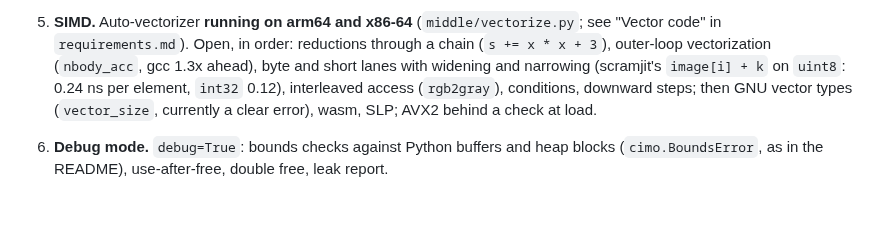
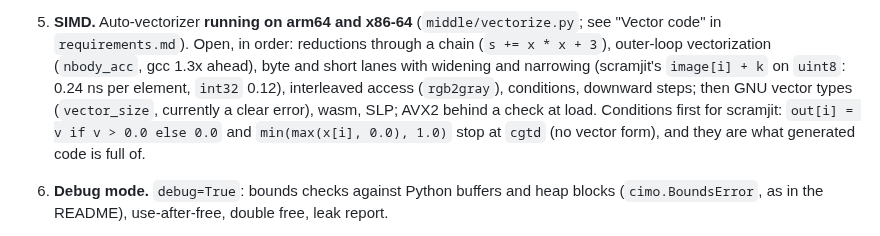
Before and after one commit to farizrahman4u/cimo, a Markdown page: TODO.md, the part around the change. Drawn GitHub-style; blank space fills up the shorter version.

Commit message:
TODO: conditions first for scramjit's generated loops

```diff
--- a/TODO.md
+++ b/TODO.md
@@ -46,7 +46,7 @@ Biggest first. `requirements.md` is the spec; this is the work queue.
    modules on a browser main thread, wasm SIMD.
 5. **SIMD.** Auto-vectorizer **running on arm64 and x86-64** (`middle/vectorize.py`; see "Vector code" in `requirements.md`). Open, in
    order: reductions through a chain (`s += x * x + 3`), outer-loop vectorization (`nbody_acc`, gcc 1.3x ahead), byte and short lanes with widening and narrowing (scramjit's `image[i] + k` on `uint8`: 0.24 ns per element, `int32` 0.12), interleaved access (`rgb2gray`),
-   conditions, downward steps; then GNU vector types (`vector_size`, currently a clear error), wasm, SLP; AVX2 behind a check at load.
+   conditions, downward steps; then GNU vector types (`vector_size`, currently a clear error), wasm, SLP; AVX2 behind a check at load. Conditions first for scramjit: `out[i] = v if v > 0.0 else 0.0` and `min(max(x[i], 0.0), 1.0)` stop at `cgtd` (no vector form), and they are what generated code is full of.
 6. **Debug mode.** `debug=True`: bounds checks against Python buffers and heap blocks
    (`cimo.BoundsError`, as in the README), use-after-free, double free, leak report.
 7. ~~**macOS (Apple silicon).**~~ **Done:** the suite, corpora and examples pass on an M-series
```
